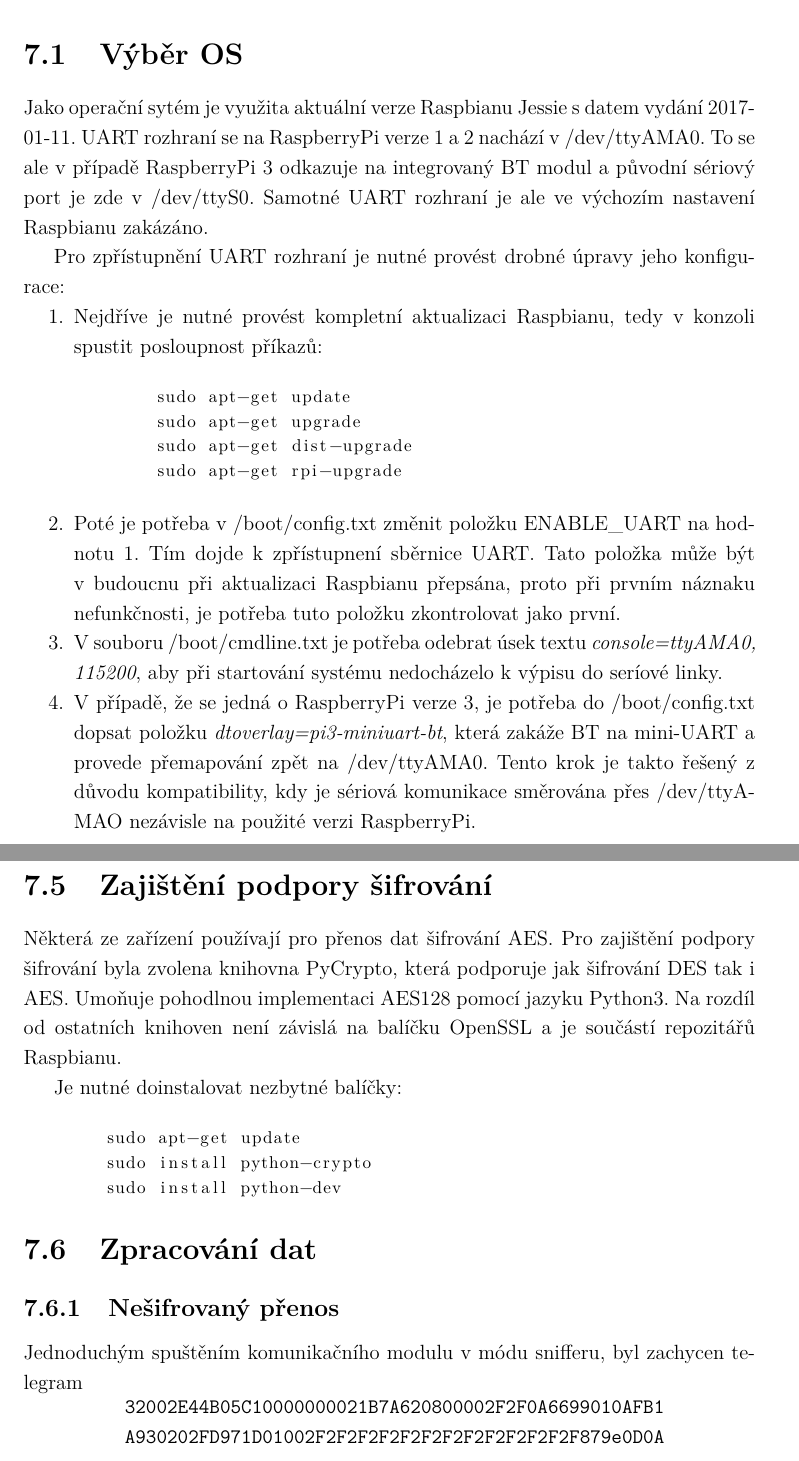
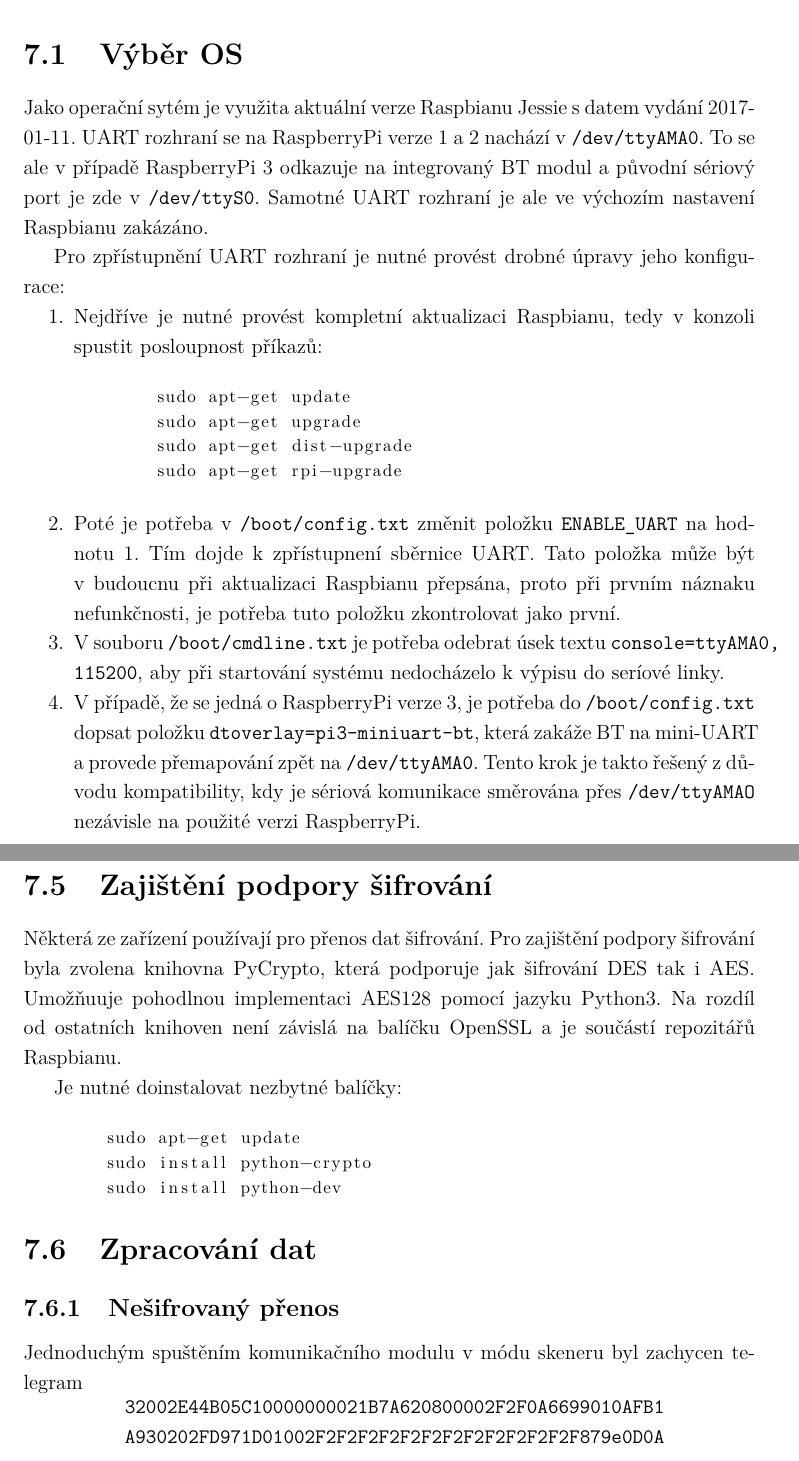
Before and after one commit to krejcij/DiplomaThesisTex, a LaTeX thesis (sablona.tex, which reads text/implementace.tex): two parts of pages 71 and 73 of 94, joined at a grey line, cut so that both start at the same text. Compiled offline with pdfLaTeX.

Commit message:
TextTTT somewhere in paragraphs + cleaning notices

```diff
--- a/text/implementace.tex
+++ b/text/implementace.tex
@@ -13,7 +13,7 @@ Jelikož žádný z dostupných softwarů pro UniPi nepodporuje daný bezdrátov
 %%%%%%%%%%%%%%%%%%%%%%%%%%%%%%%%%%%%%%%%%%%%%%%%%%%%%%%%%%%
 
 \section{Výběr OS}
-Jako operační sytém je využita aktuální verze Raspbianu Jessie s datem vydání 2017-01-11. UART rozhraní se na RaspberryPi verze 1 a 2 nachází v /dev/ttyAMA0. To se ale v případě RaspberryPi 3 odkazuje na integrovaný BT modul a původní sériový port je zde v /dev/ttyS0. Samotné UART rozhraní je ale ve výchozím nastavení Raspbianu zakázáno.
+Jako operační sytém je využita aktuální verze Raspbianu Jessie s datem vydání 2017-01-11. UART rozhraní se na RaspberryPi verze 1 a 2 nachází v \texttt{/dev/ttyAMA0}. To se ale v případě RaspberryPi 3 odkazuje na integrovaný BT modul a původní sériový port je zde v \texttt{/dev/ttyS0}. Samotné UART rozhraní je ale ve výchozím nastavení Raspbianu zakázáno.
 
 Pro zpřístupnění UART rozhraní je nutné provést drobné úpravy jeho konfigurace:
 
@@ -28,9 +28,9 @@ Pro zpřístupnění UART rozhraní je nutné provést drobné úpravy jeho konf
 		sudo apt-get rpi-upgrade
 	\end{lstlisting}
 
-	\item Poté je potřeba v /boot/config.txt změnit položku ENABLE\_UART na hodnotu 1. Tím dojde k zpřístupnení sběrnice UART. Tato položka může být v budoucnu při aktualizaci Raspbianu přepsána, proto při prvním náznaku nefunkčnosti, je potřeba tuto položku zkontrolovat jako první.
-	\item V souboru /boot/cmdline.txt je potřeba odebrat úsek textu \textit{console=ttyAMA0, 115200}, aby při startování systému nedocházelo k výpisu do seríové linky.
-	\item V případě, že se jedná o RaspberryPi verze 3, je potřeba do /boot/config.txt dopsat položku \textit{dtoverlay=pi3-miniuart-bt}, která zakáže BT na mini-UART a provede přemapování zpět na /dev/ttyAMA0. Tento krok je takto řešený z důvodu kompatibility, kdy je sériová komunikace směrována přes /dev/ttyAMAO nezávisle na použité verzi RaspberryPi.
+	\item Poté je potřeba v \texttt{/boot/config.txt} změnit položku \texttt{ENABLE\_UART} na hodnotu 1. Tím dojde k zpřístupnení sběrnice UART. Tato položka může být v budoucnu při aktualizaci Raspbianu přepsána, proto při prvním náznaku nefunkčnosti, je potřeba tuto položku zkontrolovat jako první.
+	\item V souboru \texttt{/boot/cmdline.txt} je potřeba odebrat úsek textu \texttt{console=ttyAMA0, 115200}, aby při startování systému nedocházelo k výpisu do seríové linky.
+	\item V případě, že se jedná o RaspberryPi verze 3, je potřeba do \texttt{/boot/config.txt} dopsat položku \texttt{dtoverlay=pi3-miniuart-bt}, která zakáže BT na mini-UART a provede přemapování zpět na \texttt{/dev/ttyAMA0}. Tento krok je takto řešený z důvodu kompatibility, kdy je sériová komunikace směrována přes \texttt{/dev/ttyAMAO} nezávisle na použité verzi RaspberryPi.
 \end{enumerate}
 
 Po každém z těchto kroků je doporučován restart zařízení. Kroky byly otestovány pouze na výše zmíněné verzi Raspbianu a v jiných distribucích se monou mírně lišit. Úspěšnost provedení těchto kroků lze zkontrolovat pomocí zadání příkazu konzole
@@ -92,8 +92,8 @@ Pro zajištění běhu aplikace nezávisle na typu provozu RaspberryPi bude dan
 %%%%%%%%%%%%%%%%%%%%%%%%%%%%%%%%%%%%%%%%%%%%%%%%%%%%%%%%%%%
 
 \section{Zajištění podpory šifrování}
-Některá ze zařízení používají pro přenos dat šifrování AES. Pro zajištění podpory šifrování byla zvolena knihovna PyCrypto, která podporuje jak šifrování DES tak i AES.
-Umoňuje pohodlnou implementaci AES128 pomocí jazyku Python3. Na rozdíl od ostatních knihoven není závislá na balíčku OpenSSL a je součástí repozitářů Raspbianu.
+Některá ze zařízení používají pro přenos dat šifrování. Pro zajištění podpory šifrování byla zvolena knihovna PyCrypto, která podporuje jak šifrování DES tak i AES.
+Umožňuuje pohodlnou implementaci AES128 pomocí jazyku Python3. Na rozdíl od ostatních knihoven není závislá na balíčku OpenSSL a je součástí repozitářů Raspbianu.
 
 Je nutné doinstalovat nezbytné balíčky:
 
@@ -113,7 +113,7 @@ Je nutné doinstalovat nezbytné balíčky:
 
 \subsection{Nešifrovaný přenos}
 
-Jednoduchým spuštěním komunikačního modulu v módu snifferu, byl zachycen telegram
+Jednoduchým spuštěním komunikačního modulu v módu skeneru byl zachycen telegram
 
 \vspace{-10pt}
 \begin{figure}[!ht]
```
Also changed, not shown: text/prilohy.tex (+3 -5 lines), 4 other files.
